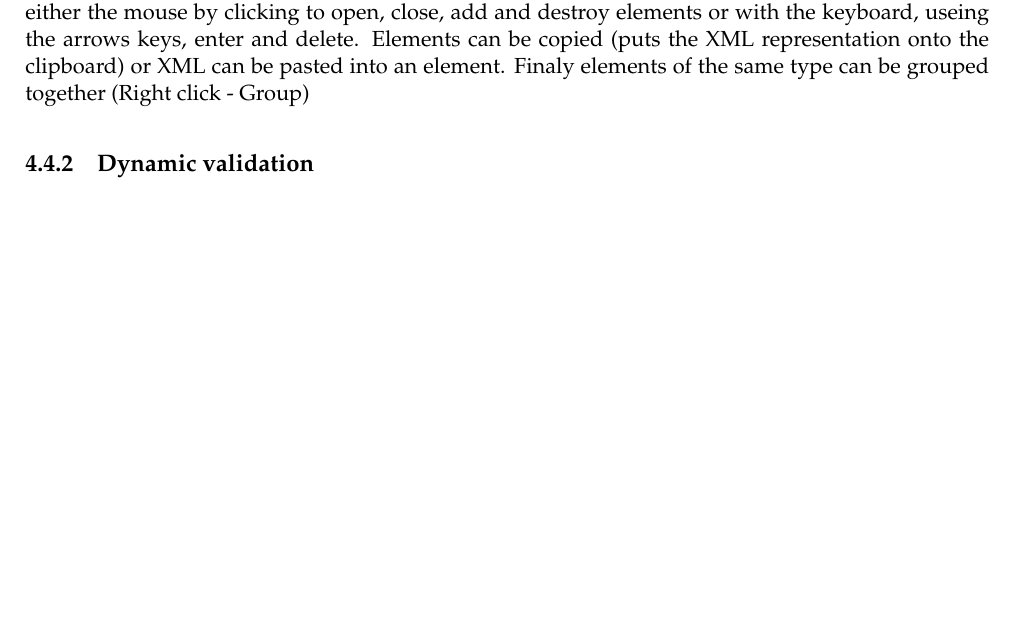
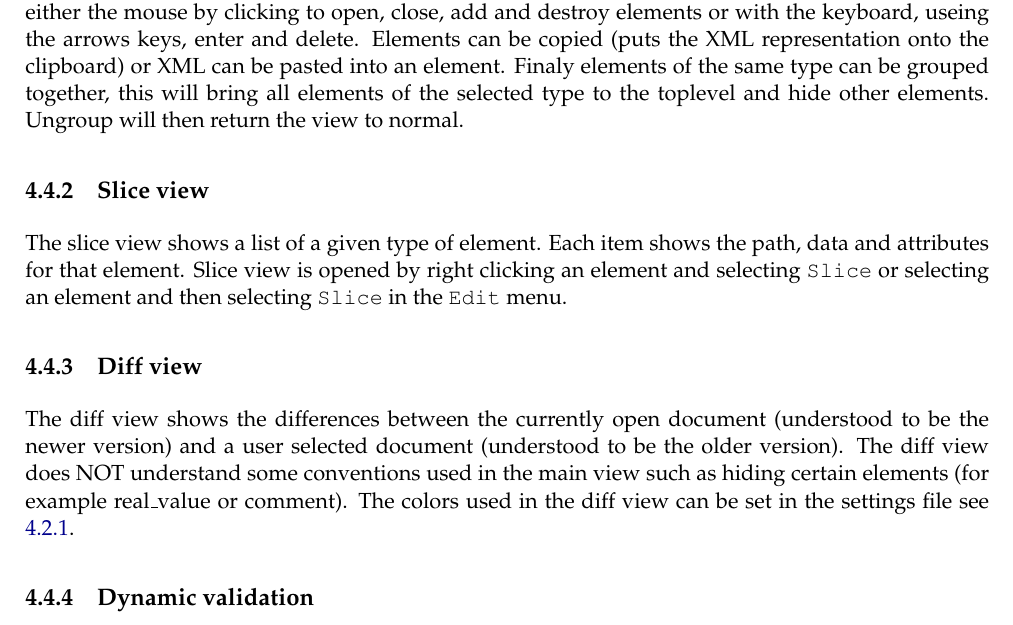
Before and after one commit to FluidityProject/spud, a LaTeX book (doc/spud_manual.tex, which reads doc/diamond_manual.tex): part of page 33 of 35, cut so that both start at the same text, the shorter picture padded with empty space. Compiled offline with pdfLaTeX.

Commit message:
Additions to diamond manual

```diff
--- a/doc/diamond_manual.tex
+++ b/doc/diamond_manual.tex
@@ -115,8 +116,19 @@ The treeview can be traversed with either the mouse by clicking to open, close,
 destroy elements or with the keyboard, useing the arrows keys, enter and delete.
 Elements can be copied (puts the XML representation onto the clipboard) or XML can be pasted into
 an element.
-Finaly elements of the same type can be grouped together (Right click - Group)
+Finaly elements of the same type can be grouped together, this will bring all elements of the selected
+type to the toplevel and hide other elements. Ungroup will then return the view to normal.
 
+\subsection{Slice view}
+The slice view shows a list of a given type of element. Each item shows the path, data and attributes
+for that element. Slice view is opened by right clicking an element and selecting \verb+Slice+ or
+selecting an element and then selecting \verb+Slice+ in the \verb+Edit+ menu.
+
+\subsection{Diff view}
+The diff view shows the differences between the currently open document (understood to be the newer version)
+and a user selected document (understood to be the older version). The diff view does NOT understand some conventions
+used in the main view such as hiding certain elements (for example real\_value or comment).
+The colors used in the diff view can be set in the settings file see \ref{sec:colour}.
 
 \subsection{Dynamic validation}
 Diamond uses the schema to guide the editing of valid documents that the schema
```
Also changed, not shown: doc/spud_manual.pdf, doc/diamond_manual.tex (1 more changed lines).
